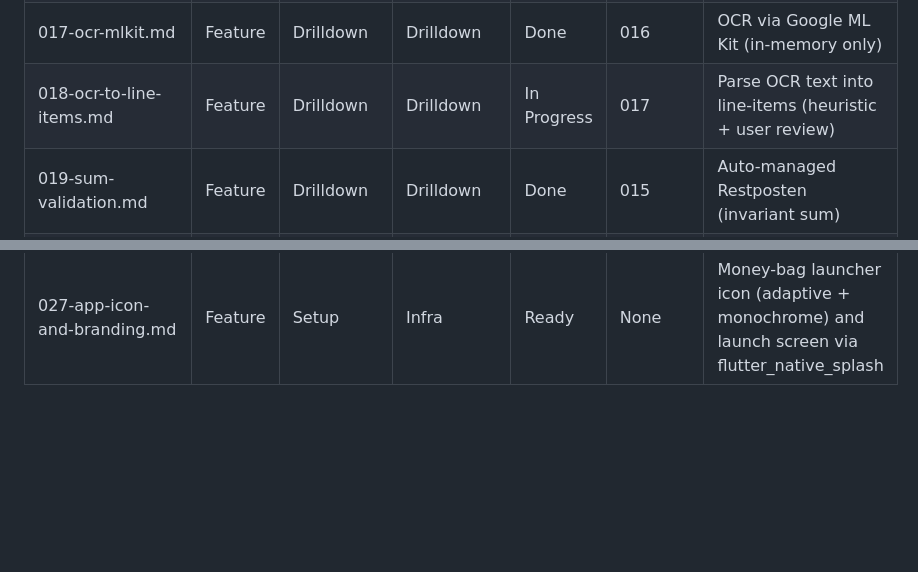
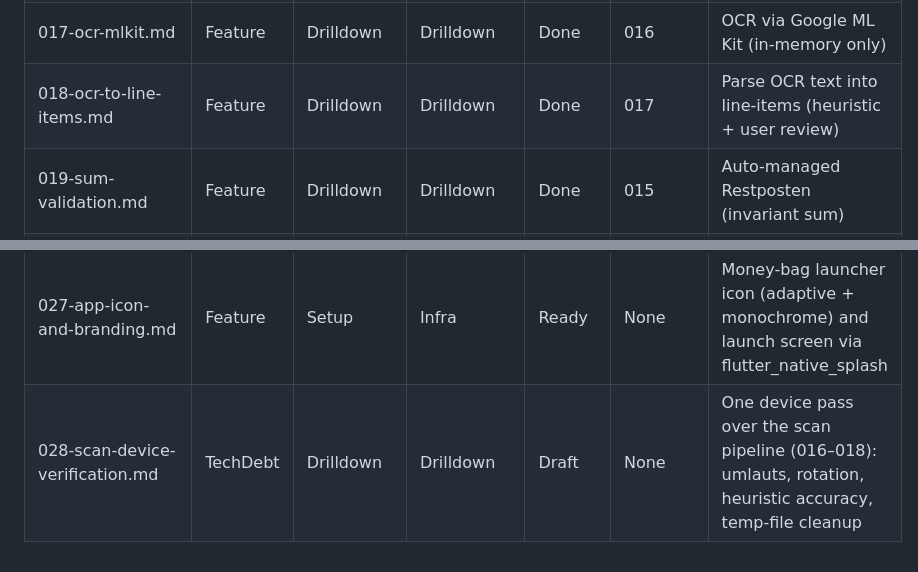
Before and after one commit to LorkasApps/budget-view, a Markdown page: .claude/tickets/README.md, 2 parts joined by grey strips. Rendered like a GitHub page; blank space fills up the shorter version.

```diff
--- a/.claude/tickets/README.md
+++ b/.claude/tickets/README.md
@@ -19,7 +19,7 @@
 | 015-line-item-entity.md | Feature | Drilldown | Drilldown | Done | 006 | Line-item entity (child of transaction) |
 | 016-kassenbon-photo-capture.md | Feature | Drilldown | Drilldown | Done | 015, 009 | Camera / gallery capture flow (ephemeral, no persistence) |
 | 017-ocr-mlkit.md | Feature | Drilldown | Drilldown | Done | 016 | OCR via Google ML Kit (in-memory only) |
-| 018-ocr-to-line-items.md | Feature | Drilldown | Drilldown | In Progress | 017 | Parse OCR text into line-items (heuristic + user review) |
+| 018-ocr-to-line-items.md | Feature | Drilldown | Drilldown | Done | 017 | Parse OCR text into line-items (heuristic + user review) |
 | 019-sum-validation.md | Feature | Drilldown | Drilldown | Done | 015 | Auto-managed Restposten (invariant sum) |
 | 020-monthly-category-report.md | Feature | Analytics | Analytics | Ready | 006, 011, 012, 015 | Monthly report: donut + tree-aware table |
 | 021-forecast-linear-regression.md | Feature | Analytics | Analytics | Ready | 020 | Forecast (LR, user-picked window + horizon) |
@@ -29,3 +29,4 @@
 | 025-tagging-rule-management.md | Feature | Auto-Tagging | Tagging | Draft | 013 | Rule list + edit/delete + stale handling, split out of 013 (shares the Settings surface with 024) |
 | 026-quick-create-category-in-picker.md | Feature | Categories | Category | Draft | None | Quick-create a category from inside pickCategory (name + prefilled parent, defaults for the rest) |
 | 027-app-icon-and-branding.md | Feature | Setup | Infra | Ready | None | Money-bag launcher icon (adaptive + monochrome) and launch screen via flutter_native_splash |
+| 028-scan-device-verification.md | TechDebt | Drilldown | Drilldown | Draft | None | One device pass over the scan pipeline (016–018): umlauts, rotation, heuristic accuracy, temp-file cleanup |
```
Also changed, not shown: .claude/tickets/018-ocr-to-line-items.md (+22 -22 lines), .claude/tickets/028-scan-device-verification.md (added, +45 -0 lines).
